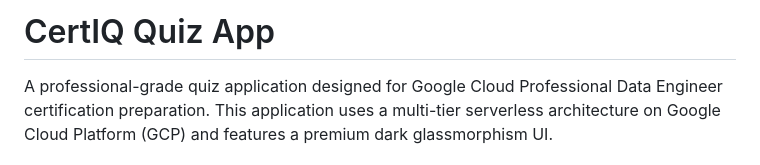
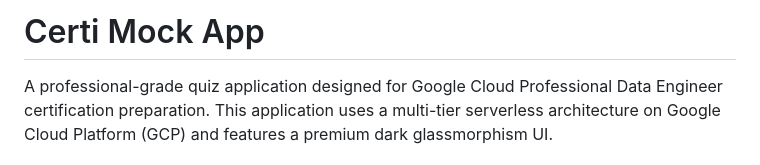
Before and after one commit to Chinnababu03/Certi-Mocktest, a Markdown page: README.md, the part around the change. GitHub-like rendering.

```diff
--- a/README.md
+++ b/README.md
@@ -1,4 +1,4 @@
-# CertIQ Quiz App
+# Certi Mock App
 
 A professional-grade quiz application designed for Google Cloud Professional Data Engineer certification preparation. This application uses a multi-tier serverless architecture on Google Cloud Platform (GCP) and features a premium dark glassmorphism UI.
 
```
